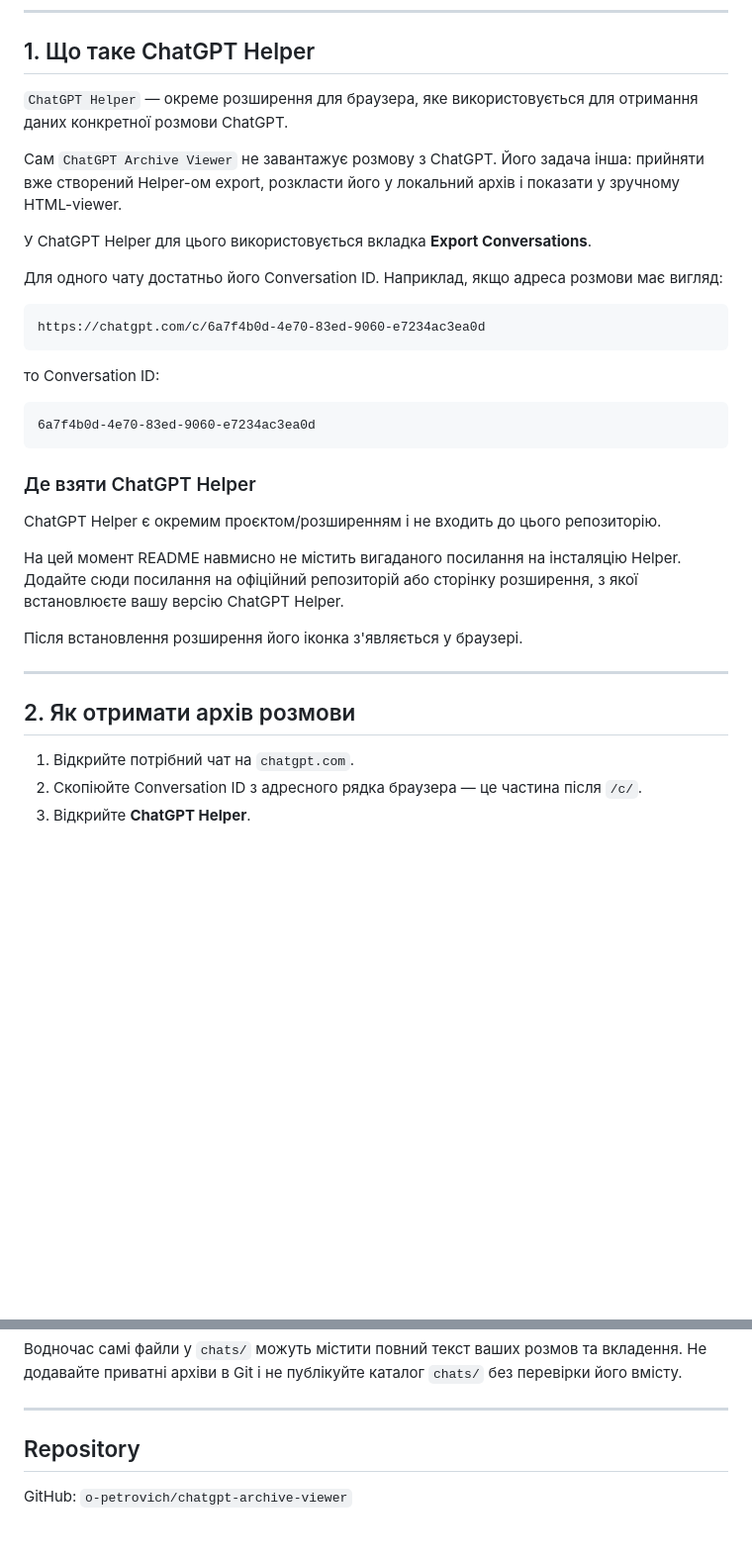
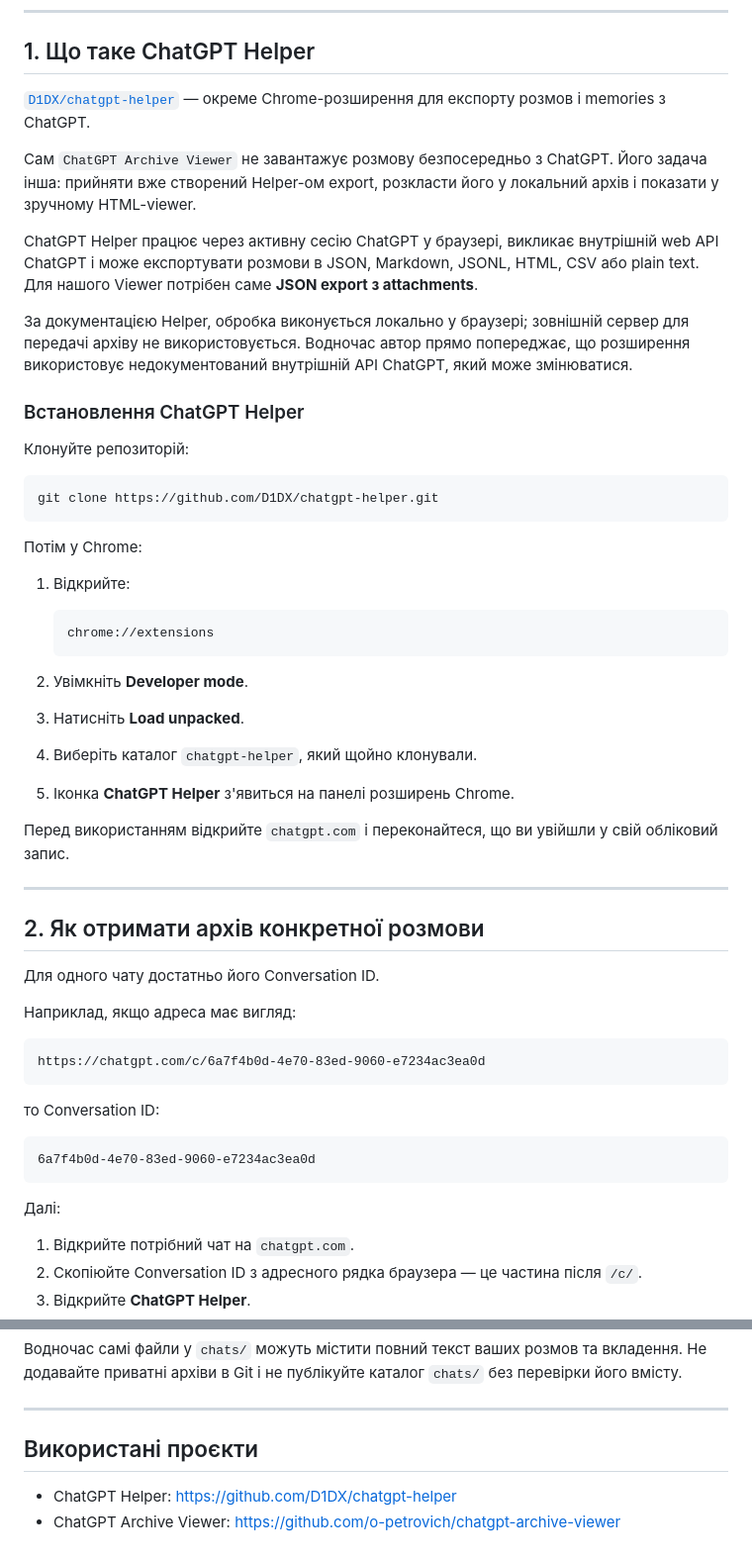
Before and after one commit to o-petrovich/chatgpt-archive-viewer, a Markdown page: README.md, 2 parts joined by grey strips. Shown at 99% size. Rendered like a GitHub page; blank space fills up the shorter version.

Commit message:
Add official ChatGPT Helper repository and install steps

````diff
--- a/README.md
+++ b/README.md
@@ -24,13 +24,44 @@ Viewer не потребує повторного відкривання ста
 
 ## 1. Що таке ChatGPT Helper
 
-`ChatGPT Helper` — окреме розширення для браузера, яке використовується для отримання даних конкретної розмови ChatGPT.
+[`D1DX/chatgpt-helper`](https://github.com/D1DX/chatgpt-helper) — окреме Chrome-розширення для експорту розмов і memories з ChatGPT.
 
-Сам `ChatGPT Archive Viewer` не завантажує розмову з ChatGPT. Його задача інша: прийняти вже створений Helper-ом export, розкласти його у локальний архів і показати у зручному HTML-viewer.
+Сам `ChatGPT Archive Viewer` не завантажує розмову безпосередньо з ChatGPT. Його задача інша: прийняти вже створений Helper-ом export, розкласти його у локальний архів і показати у зручному HTML-viewer.
 
-У ChatGPT Helper для цього використовується вкладка **Export Conversations**.
+ChatGPT Helper працює через активну сесію ChatGPT у браузері, викликає внутрішній web API ChatGPT і може експортувати розмови в JSON, Markdown, JSONL, HTML, CSV або plain text. Для нашого Viewer потрібен саме **JSON export з attachments**.
 
-Для одного чату достатньо його Conversation ID. Наприклад, якщо адреса розмови має вигляд:
+За документацією Helper, обробка виконується локально у браузері; зовнішній сервер для передачі архіву не використовується. Водночас автор прямо попереджає, що розширення використовує недокументований внутрішній API ChatGPT, який може змінюватися.
+
+### Встановлення ChatGPT Helper
+
+Клонуйте репозиторій:
+
+```bash
+git clone https://github.com/D1DX/chatgpt-helper.git
+```
+
+Потім у Chrome:
+
+1. Відкрийте:
+
+   ```text
+   chrome://extensions
+   ```
+
+2. Увімкніть **Developer mode**.
+3. Натисніть **Load unpacked**.
+4. Виберіть каталог `chatgpt-helper`, який щойно клонували.
+5. Іконка **ChatGPT Helper** з'явиться на панелі розширень Chrome.
+
+Перед використанням відкрийте `chatgpt.com` і переконайтеся, що ви увійшли у свій обліковий запис.
+
+---
+
+## 2. Як отримати архів конкретної розмови
+
+Для одного чату достатньо його Conversation ID.
+
+Наприклад, якщо адреса має вигляд:
 
 ```text
 https://chatgpt.com/c/6a7f4b0d-4e70-83ed-9060-e7234ac3ea0d
@@ -42,17 +73,7 @@ https://chatgpt.com/c/6a7f4b0d-4e70-83ed-9060-e7234ac3ea0d
 6a7f4b0d-4e70-83ed-9060-e7234ac3ea0d
 ```
 
-### Де взяти ChatGPT Helper
-
-ChatGPT Helper є окремим проєктом/розширенням і не входить до цього репозиторію.
-
-На цей момент README навмисно не містить вигаданого посилання на інсталяцію Helper. Додайте сюди посилання на офіційний репозиторій або сторінку розширення, з якої встановлюєте вашу версію ChatGPT Helper.
-
-Після встановлення розширення його іконка з'являється у браузері.
-
----
-
-## 2. Як отримати архів розмови
+Далі:
 
 1. Відкрийте потрібний чат на `chatgpt.com`.
 2. Скопіюйте Conversation ID з адресного рядка браузера — це частина після `/c/`.
@@ -430,6 +451,7 @@ Viewer працює локально.
 
 ---
 
-## Repository
+## Використані проєкти
 
-GitHub: `o-petrovich/chatgpt-archive-viewer`
+- ChatGPT Helper: https://github.com/D1DX/chatgpt-helper
+- ChatGPT Archive Viewer: https://github.com/o-petrovich/chatgpt-archive-viewer
````
